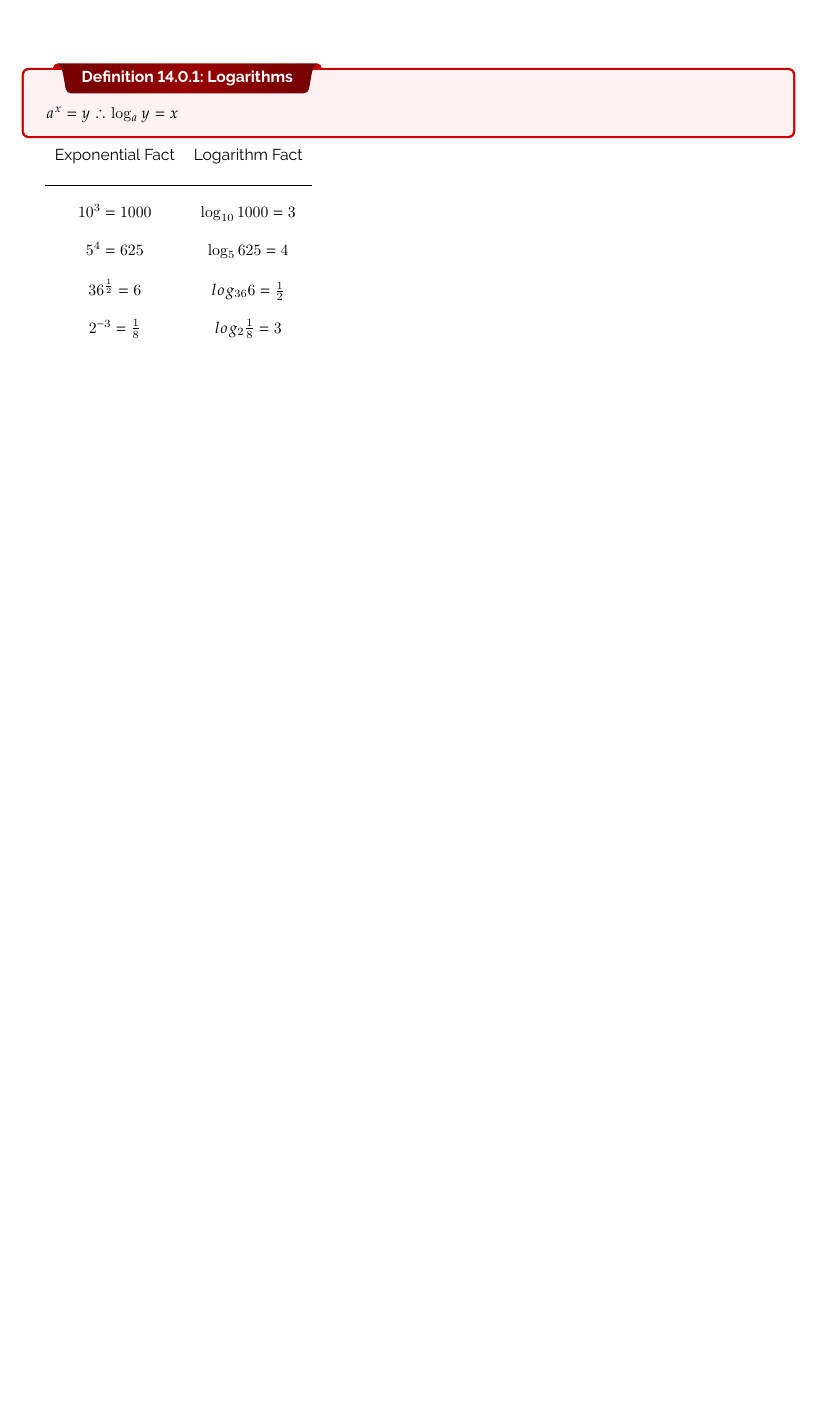
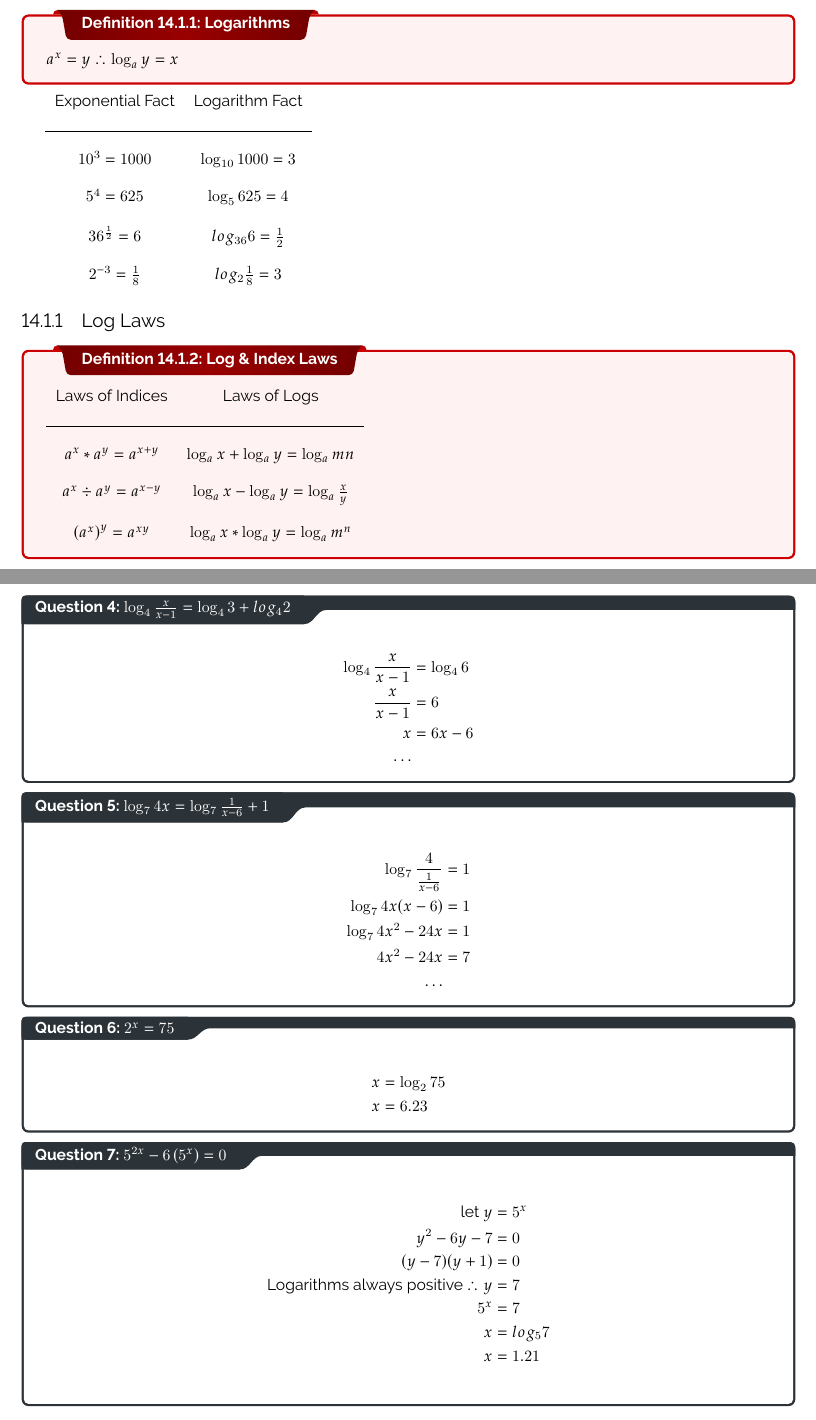
Before and after one commit to BurntNail/XMas-Consolidation-Notes, a LaTeX document (maths.tex, which reads Maths/Pure/B1/14_ExpLog.tex): part of page 16 of 33 before the commit and two parts of pages 16 and 17 of 36 after it, the two joined at a grey line, cut so that both start at the same text, the shorter picture padded with empty space. Compiled offline with pdfLaTeX.

Commit message:
more maths

```diff
--- a/Maths/Pure/B1/14_ExpLog.tex
+++ b/Maths/Pure/B1/14_ExpLog.tex
@@ -9,3 +11,59 @@
 	\(36^{\frac{1}{2}} = 6\) & \(log_{36}6 = \frac{1}{2}\) \\ \\
 	\(2^{-3} = \frac{1}{8}\) & \(log_2{\frac{1}{8}} = 3\)
 \end{tabular}
+
+\subsection{Log Laws}
+\dfn{Log \& Index Laws}{
+	\begin{tabular}{cc}
+		Laws of Indices & Laws of Logs \\ \\
+		\hline \\
+		\(a^x * a^y = a^{x+y}\) & \(\log_ax + \log_ay = \log_amn\) \\ \\
+		\(a^x \div a^y = a^{x-y}\) & \(\log_ax - \log_ay = \log_a\frac{x}{y}\) \\ \\
+		\(\left( a^x \right) ^y = a^{xy}\) & \(\log_ax * \log_ay = \log_am^n\)
+	\end{tabular}
+}
+
+\qs{\(\log_4\frac{x}{x-1} = \log_43 + log_42\)}{
+	\begin{align*}
+		\log_4\frac{x}{x-1} &= \log_46 \\
+		\frac{x}{x-1} &= 6 \\
+		x &= 6x - 6 \\
+		\ldots
+	\end{align*}
+}
+\qs{\(\log_74x = \log_7\frac{1}{x-6} + 1\)}{
+	\begin{align*}
+		\log_7\frac{4}{\frac{1}{x-6}} &= 1 \\
+		\log_74x(x-6) &= 1 \\
+		\log_74x^2-24x &= 1 \\
+		4x^2-24x &= 7 \\
+		\ldots
+	\end{align*}
+}
+\qs{\(2^x=75\)}{
+	\begin{align*}
+		x &= \log_275 \\
+		x &= 6.23
+	\end{align*}
+}
+\qs{\(5^{2x} - 6\left( 5^x \right) = 0\)}{
+	\begin{align*}
+		\text{let } y &= 5^x \\
+		y^2 - 6y - 7 &= 0 \\
+		(y - 7)(y + 1) &= 0 \\
+		\text{Logarithms always positive} \therefore y &= 7 \\
+		5^x &= 7 \\
+		x &= log_57 \\
+		x &= 1.21 \\
+	\end{align*}
+}
+\qs{\(3^{2x+1} = 2^{5x}\)}{
+	\begin{align*}
+		\log_e3^{2x+1} &= \log_e2^{5x} \\
+		(2x+1)\log_e3 &= (5x)\log_e2 \\
+		2(\log_e3)x + \log_e3 &= 5(log_e2)x \\
+		\log_e3 &= 5(\log_e2)x - (2log_e3)x \\
+		\log_e3 &= x(5log_e2 - 2loge_3) \\
+		x &= \frac{log_e3}{5log_e2 - 2loge_3} \\
+		x &= 0.866
+	\end{align*}
```
Also changed, not shown: maths.pdf, Maths/Pure/B1/14_ExpLog.tex (51 more changed lines).
